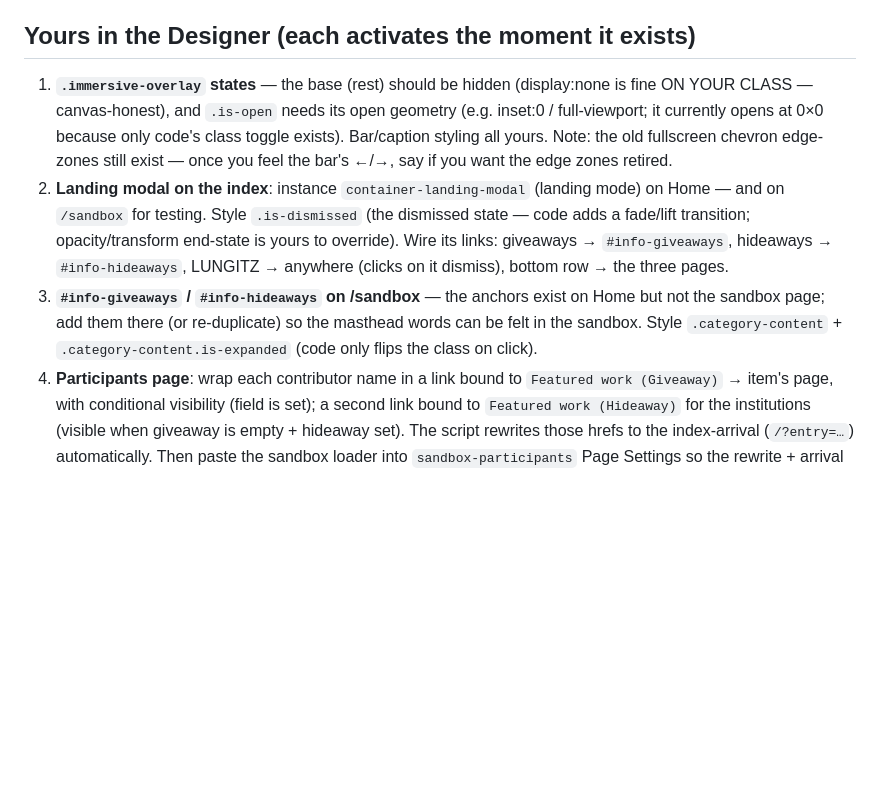
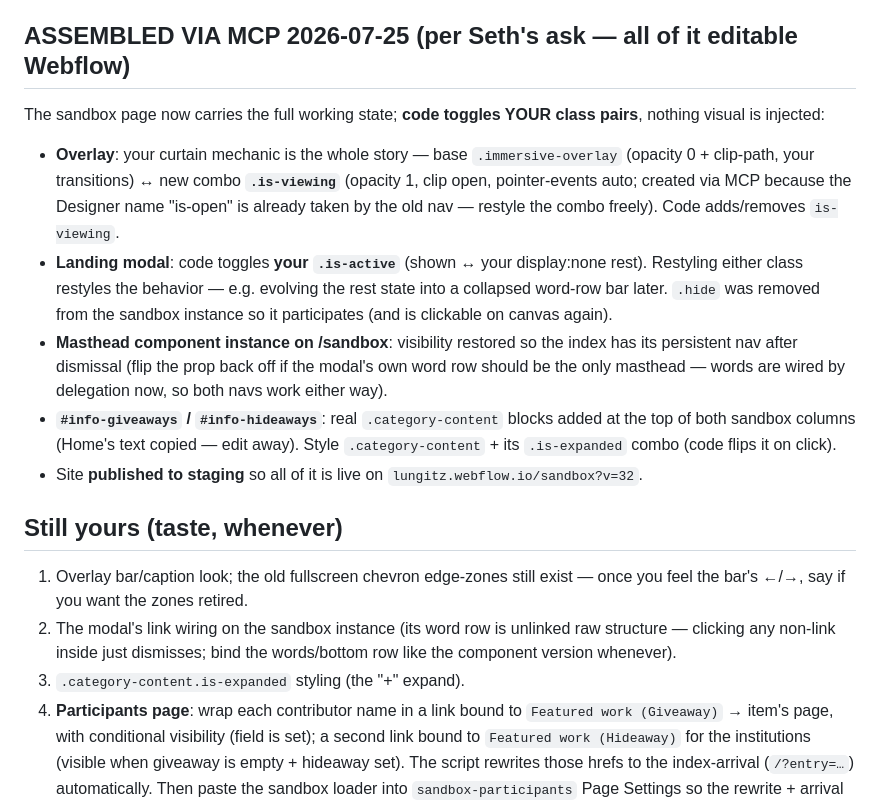
Before and after one commit to sethweiner/lungitz, a Markdown page: DESIGNER-HANDOFF_2026-07-25.md, the part around the change. Rendered like a GitHub page; blank space fills up the shorter version.

Commit message:
handoff: record the MCP assembly (modal unhidden, is-viewing combo, masthead visibility, sandbox info anchors, staging publish)
Co-Authored-By: Claude Fable 5 <noreply@anthropic.com>

```diff
--- a/DESIGNER-HANDOFF_2026-07-25.md
+++ b/DESIGNER-HANDOFF_2026-07-25.md
@@ -19,24 +19,39 @@ elements wherever they exist — each piece activates on its own.
   eSeL and Flora Fellner matched nothing). You + Antoine: override yours in the
   CMS whenever (custom/overall-project entries welcome — it's one dropdown).
 
-## Yours in the Designer (each activates the moment it exists)
+## ASSEMBLED VIA MCP 2026-07-25 (per Seth's ask — all of it editable Webflow)
 
-1. **`.immersive-overlay` states** — the base (rest) should be hidden
-   (display:none is fine ON YOUR CLASS — canvas-honest), and `.is-open` needs
-   its open geometry (e.g. inset:0 / full-viewport; it currently opens at 0×0
-   because only code's class toggle exists). Bar/caption styling all yours.
-   Note: the old fullscreen chevron edge-zones still exist — once you feel the
-   bar's ←/→, say if you want the edge zones retired.
-2. **Landing modal on the index**: instance `container-landing-modal`
-   (landing mode) on Home — and on `/sandbox` for testing. Style
-   `.is-dismissed` (the dismissed state — code adds a fade/lift transition;
-   opacity/transform end-state is yours to override). Wire its links:
-   giveaways → `#info-giveaways`, hideaways → `#info-hideaways`, LUNGITZ →
-   anywhere (clicks on it dismiss), bottom row → the three pages.
-3. **`#info-giveaways` / `#info-hideaways` on /sandbox** — the anchors exist on
-   Home but not the sandbox page; add them there (or re-duplicate) so the
-   masthead words can be felt in the sandbox. Style `.category-content` +
-   `.category-content.is-expanded` (code only flips the class on click).
+The sandbox page now carries the full working state; **code toggles YOUR
+class pairs**, nothing visual is injected:
+
+- **Overlay**: your curtain mechanic is the whole story — base
+  `.immersive-overlay` (opacity 0 + clip-path, your transitions) ↔ new combo
+  **`.is-viewing`** (opacity 1, clip open, pointer-events auto; created via
+  MCP because the Designer name "is-open" is already taken by the old nav —
+  restyle the combo freely). Code adds/removes `is-viewing`.
+- **Landing modal**: code toggles **your `.is-active`** (shown ↔ your
+  display:none rest). Restyling either class restyles the behavior — e.g.
+  evolving the rest state into a collapsed word-row bar later. `.hide` was
+  removed from the sandbox instance so it participates (and is clickable on
+  canvas again).
+- **Masthead component instance on /sandbox**: visibility restored so the
+  index has its persistent nav after dismissal (flip the prop back off if the
+  modal's own word row should be the only masthead — words are wired by
+  delegation now, so both navs work either way).
+- **`#info-giveaways` / `#info-hideaways`**: real `.category-content` blocks
+  added at the top of both sandbox columns (Home's text copied — edit away).
+  Style `.category-content` + its `.is-expanded` combo (code flips it on click).
+- Site **published to staging** so all of it is live on
+  `lungitz.webflow.io/sandbox?v=32`.
+
+## Still yours (taste, whenever)
+
+1. Overlay bar/caption look; the old fullscreen chevron edge-zones still
+   exist — once you feel the bar's ←/→, say if you want the zones retired.
+2. The modal's link wiring on the sandbox instance (its word row is unlinked
+   raw structure — clicking any non-link inside just dismisses; bind the
+   words/bottom row like the component version whenever).
+3. `.category-content.is-expanded` styling (the "+" expand).
 4. **Participants page**: wrap each contributor name in a link bound to
    `Featured work (Giveaway)` → item's page, with conditional visibility
    (field is set); a second link bound to `Featured work (Hideaway)` for the
```
